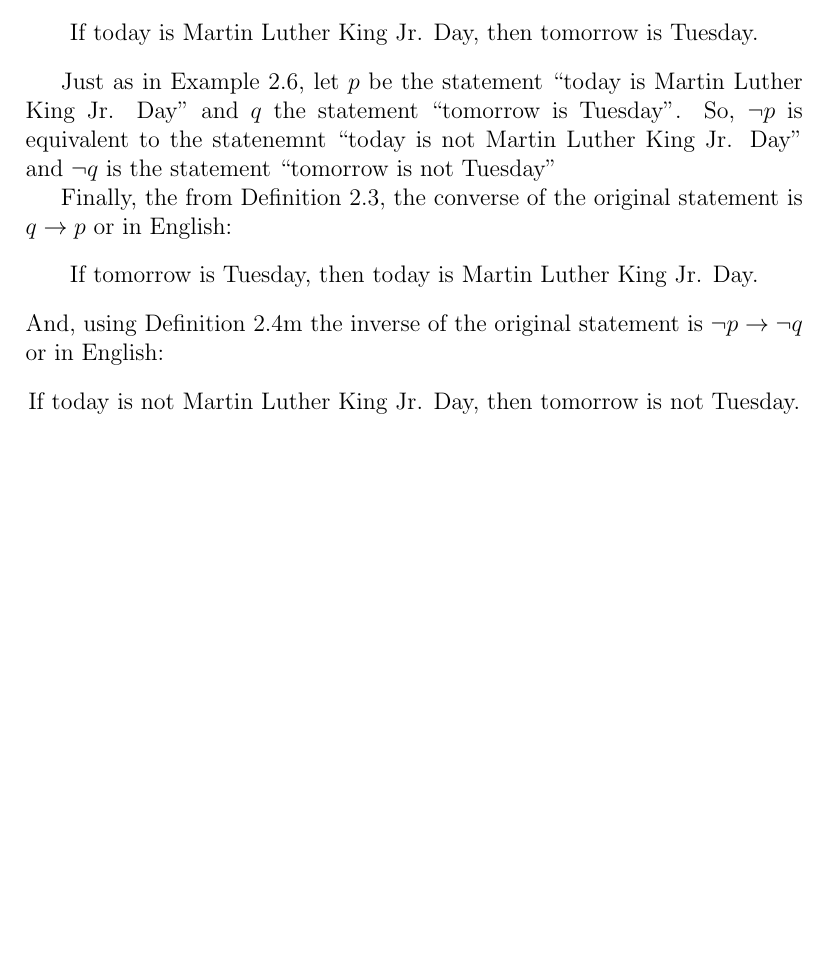
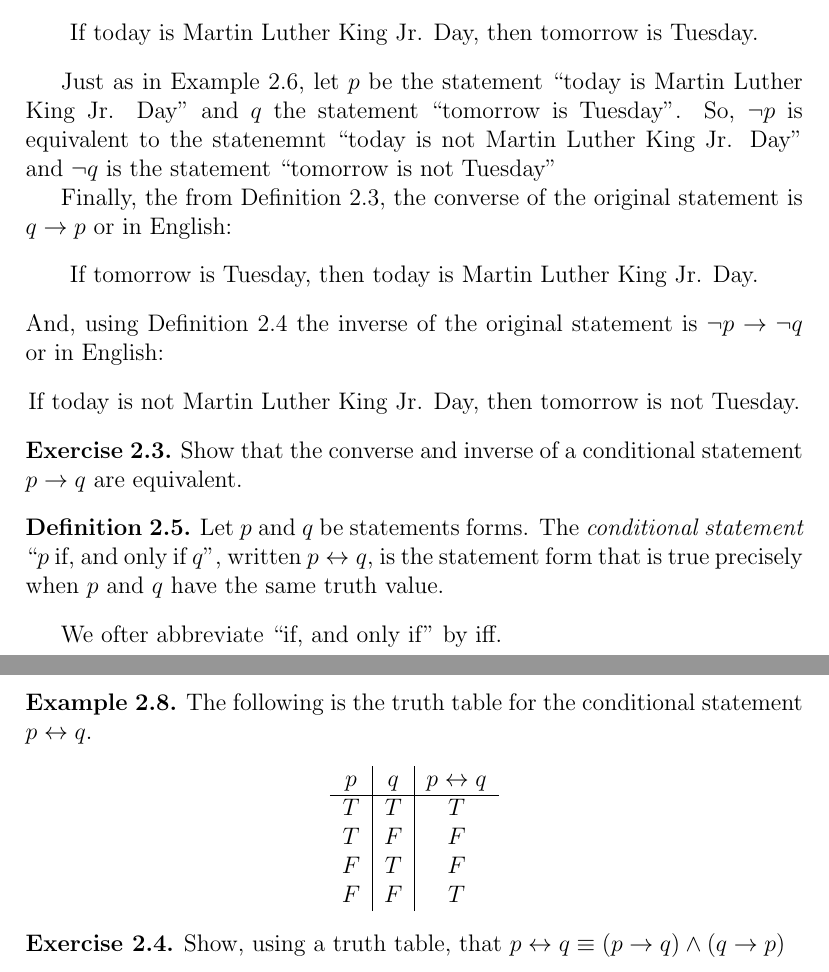
Before and after one commit to kbeserra/math2000, a LaTeX document (document.tex, which reads logic/conditionalStatements.tex, logic/defns/biconditional.tex, logic/defns/conditional.tex): part of page 8 of 8 before the commit and two parts of pages 8 and 9 of 9 after it, the two joined at a grey line, cut so that both start at the same text, the shorter picture padded with empty space. The pictures show the PDF file document.pdf that the author committed with the source.

Commit message:
added some more conditional statement content.

```diff
--- a/logic/conditionalStatements.tex
+++ b/logic/conditionalStatements.tex
@@ -26,3 +26,15 @@ In expressions with other logical connectives, $\rightarrow$ is performed last.
 \input{logic/examples/contrapositiveStatementTranslation.tex}
 
 \input{logic/examples/converseInverseStatementTranslation.tex}
+
+\input{logic/exercises/converseEquivalentInverse.tex}
+
+\input{logic/defns/biconditional.tex}
+
+We ofter abbreviate ``if, and only if'' by iff.
+
+\input{logic/examples/biconditionalTruthTable.tex}
+
+\input{logic/exercises/biconditionalEquivalent.tex}
+
+% \input{logic/defns/sufficentAndNecessary.tex}
--- /dev/null
+++ b/logic/defns/biconditional.tex
@@ -0,0 +1,9 @@
+\guard
+
+\input{logic/defns/conditional.tex}
+
+\begin{defn}
+\label{defs:biconditional}
+  Let $p$ and $q$ be statements forms.
+  The \emph{conditional statement} ``$p$ if, and only if $q$'', written $p \leftrightarrow q$, is the statement form that is true precisely when $p$ and $q$ have the same truth value.
+\end{defn}
--- a/logic/defns/conditional.tex
+++ b/logic/defns/conditional.tex
@@ -7,8 +7,8 @@
 
 \begin{defn}
 \label{defn:conditionalStatement}
-  Let $p$ and $q$ be statements.
-  The \emph{conditional statement} ``$p$ implies $q$'', written $p \rightarrow q$, is the statement that is false precisely when $p$ is true and $q$ is false ( that is, when the statement ``If $p$, then $q$'' is violated ).
+  Let $p$ and $q$ be statements forms.
+  The \emph{conditional statement} ``$p$ implies $q$'', written $p \rightarrow q$, is the statement form that is false precisely when $p$ is true and $q$ is false ( that is, when the statement ``If $p$, then $q$'' is violated ).
 
   In the conditional $p\rightarrow q$, $p$ is refered to as the \emph{hypothesis} and $q$ is called the \emph{conclusion}.
 \end{defn}
--- a/logic/defns/conjunction.tex
+++ b/logic/defns/conjunction.tex
@@ -6,6 +6,6 @@
 
 \begin{defn}
 \label{defn:conjunctionOfStatement}
-  Let $p$ and $q$ be statements.
-  The \emph{conjunction} of $p$ and $q$, written $p \wedge q$, is the statement that is true precisely when both $p$ and $q$ are true and is otherwise false.
+  Let $p$ and $q$ be statements forms
+  The \emph{conjunction} of $p$ and $q$, written $p \wedge q$, is the statement form that is true precisely when both $p$ and $q$ are true and is otherwise false.
 \end{defn}
--- a/logic/defns/disjunction.tex
+++ b/logic/defns/disjunction.tex
@@ -6,6 +6,6 @@
 
 \begin{defn}
 \label{defn:disjunctionOfStatement}
-  Let $p$ and $q$ be statements.
-  The \emph{disjunction} of $p$ and $q$, written $p \vee q$, is the statement that is true when either $p$ or $q$ is true and false precisely when $p$ and $q$ are both false.
+  Let $p$ and $q$ be statements forms.
+  The \emph{disjunction} of $p$ and $q$, written $p \vee q$, is the statement form that is true when either $p$ or $q$ is true and false precisely when $p$ and $q$ are both false.
 \end{defn}
--- a/logic/defns/negation.tex
+++ b/logic/defns/negation.tex
@@ -11 +10,2 @@
+  The \emph{negation} of $p$, written $\neg p$, is the statement form with the opposite truth value.
 \end{defn}
--- /dev/null
+++ b/logic/examples/biconditionalTruthTable.tex
@@ -0,0 +1,12 @@
+\guard
+
+\input{logic/defns/truthValue.tex}
+\input{logic/defns/biconditional.tex}
+
+\begin{exmp}
+\label{exmp:biconditionalTruthTable}
+  The following is the truth table for the conditional statement $p \leftrightarrow q$.
+  \begin{center}
+    \input{ |"python3 logic/scripts/generateTruthTable.py 'p<->q'"}
+  \end{center}
+\end{exmp}
--- /dev/null
+++ b/logic/exercises/biconditionalEquivalent.tex
@@ -0,0 +7,7 @@
+\begin{exercise}
+\label{exercise:biconditionalEquivalent}
+  Show, using a truth table, that $p\leftrightarrow q \equiv (p\rightarrow q)\wedge (q\rightarrow p)$
+  % \begin{center}
+  %   \input{ |"python3 logic/scripts/generateTruthTable.py 'p<->q' '(p->q)&(q->p)'"}
+  % \end{center}
+\end{exercise}
--- /dev/null
+++ b/logic/exercises/converseEquivalentInverse.tex
@@ -0,0 +5,9 @@
+\input{logic/defns/logicallyEquivalentStatementForm.tex}
+
+\begin{exercise}
+\label{exercise:converseEquivalentInverse}
+  Show that the converse and inverse of a conditional statement $p\rightarrow q$ are equivalent.
+  % \begin{center}
+  %   \input{ |"python3 logic/scripts/generateTruthTable.py 'p->q'"}
+  % \end{center}
+\end{exercise}
```
Also changed, not shown: common.sty (+1 -1 lines), logic/defns/sufficentAndNecessary.tex (added, +10 -0 lines), logic/examples/conditionalTruthTable.tex (+1 -0 lines), logic/logicalFormsAndEquivalence.tex (+16 -0 lines), document.pdf, logic/defns/negation.tex (8 more changed lines), logic/exercises/biconditionalEquivalent.tex (6 more changed lines), logic/exercises/converseEquivalentInverse.tex (4 more changed lines), 3 other files.
